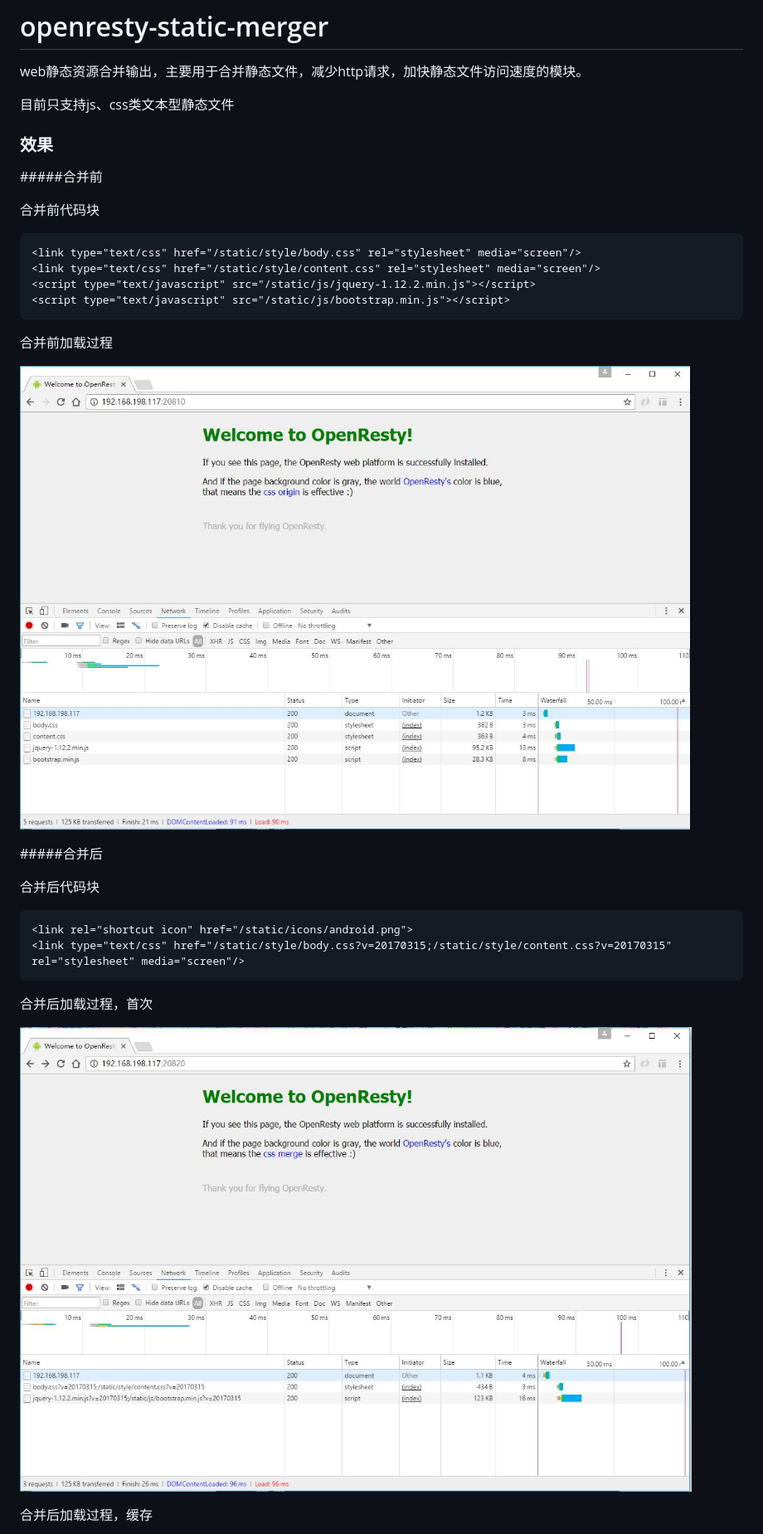
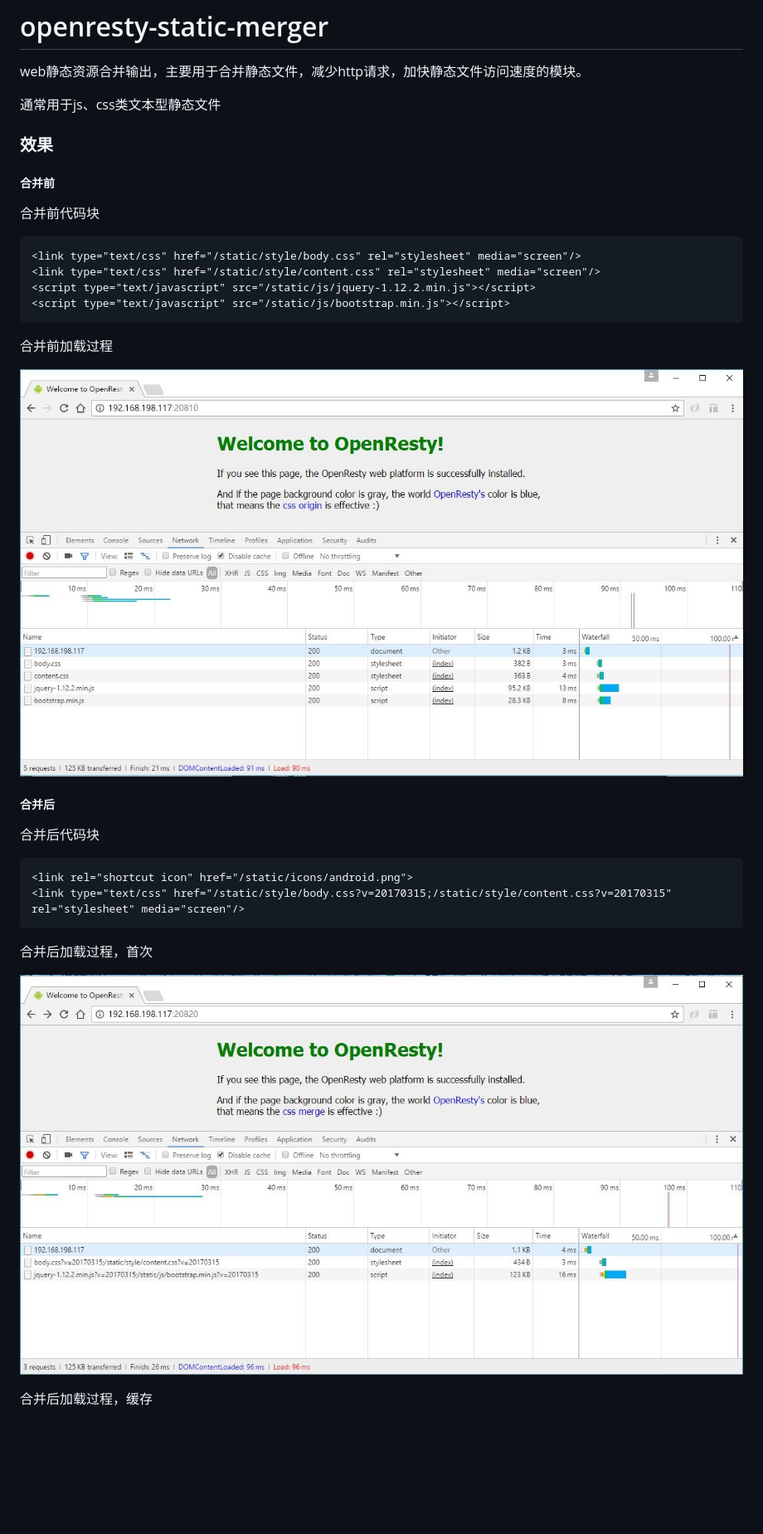
Before and after one commit to lijianqiang/openresty-static-merger, a Markdown page: README.md, the part around the change printed below. Shown: that part at 83% size. Drawn GitHub-style; pictures changed too: jpg/merger_1.jpg, jpg/origin_1.jpg; blank space fills up the shorter version.

```diff
--- a/README.md
+++ b/README.md
@@ -1,12 +1,12 @@
 # openresty-static-merger
 web静态资源合并输出，主要用于合并静态文件，减少http请求，加快静态文件访问速度的模块。
 
-目前只支持js、css类文本型静态文件
+通常用于js、css类文本型静态文件
 
 
 ### 效果
 
-#####合并前
+##### 合并前
 
 合并前代码块
 
@@ -20,7 +20,7 @@ web静态资源合并输出，主要用于合并静态文件，减少http请求
 ![合并前加载过程](https://github.com/lijianqiang/openresty-static-merger/blob/master/jpg/origin_1.jpg "origin request process")
 
 
-#####合并后
+##### 合并后
 
 合并后代码块
 
```
Also changed, not shown: other parts of README.md (+11 -11 lines), jpg/merger_2.jpg.
